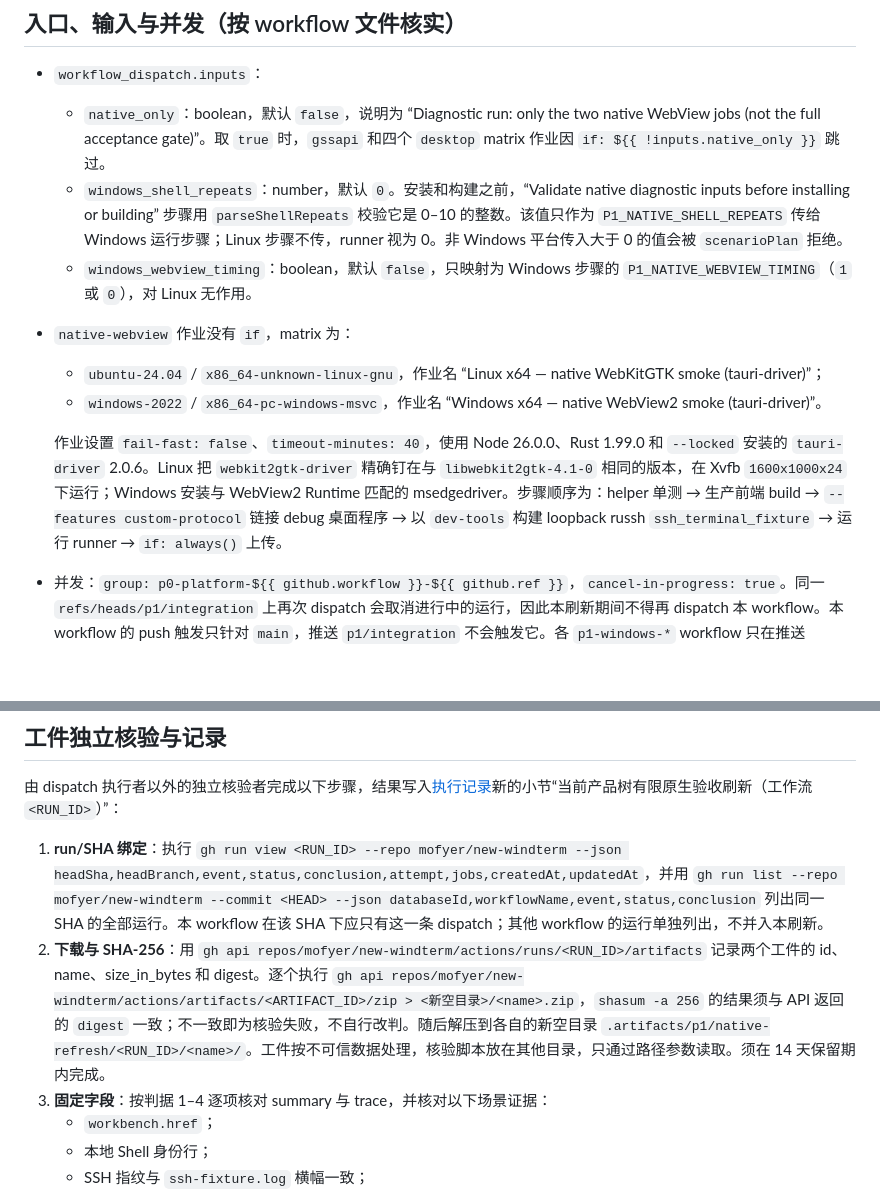
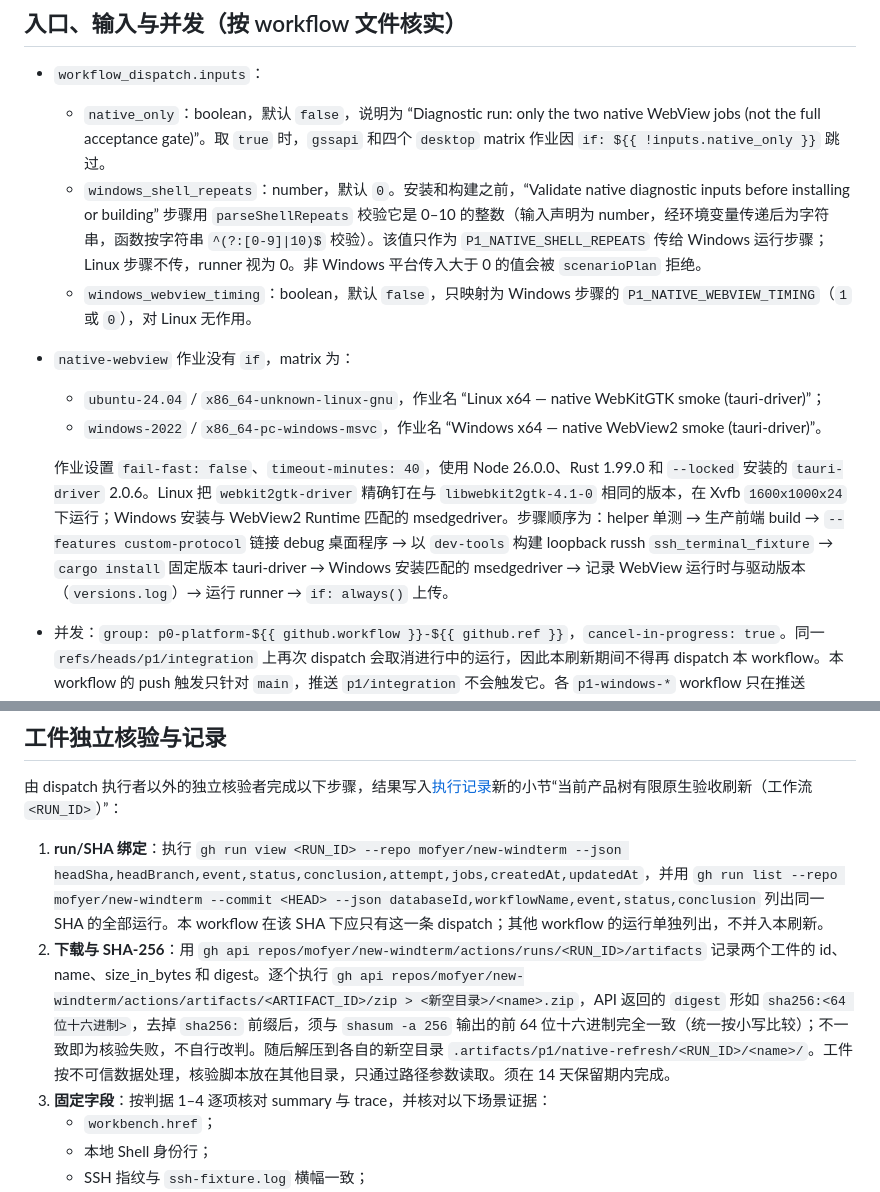
Before and after one commit to mofyer/new-windterm, a Markdown page: docs/p1/NATIVE_REFRESH_PLAN.zh-CN.md, 2 parts joined by grey strips. Drawn GitHub-style; blank space fills up the shorter version.

Commit message:
docs(p1): align native refresh digest check and job steps [skip ci]
Strip the sha256: prefix before comparing artifact digests, list the
driver install and version steps, and note string input validation,
as raised by the independent review.

Co-Authored-By: Claude Opus 5.5 <noreply@anthropic.com>

```diff
--- a/docs/p1/NATIVE_REFRESH_PLAN.zh-CN.md
+++ b/docs/p1/NATIVE_REFRESH_PLAN.zh-CN.md
@@ -35,13 +35,13 @@ gh run list --repo mofyer/new-windterm --workflow p0-cross-platform.yml --branch
 
 - `workflow_dispatch.inputs`：
   - `native_only`：boolean，默认 `false`，说明为 “Diagnostic run: only the two native WebView jobs (not the full acceptance gate)”。取 `true` 时，`gssapi` 和四个 `desktop` matrix 作业因 `if: ${{ !inputs.native_only }}` 跳过。
-  - `windows_shell_repeats`：number，默认 `0`。安装和构建之前，“Validate native diagnostic inputs before installing or building” 步骤用 `parseShellRepeats` 校验它是 0–10 的整数。该值只作为 `P1_NATIVE_SHELL_REPEATS` 传给 Windows 运行步骤；Linux 步骤不传，runner 视为 0。非 Windows 平台传入大于 0 的值会被 `scenarioPlan` 拒绝。
+  - `windows_shell_repeats`：number，默认 `0`。安装和构建之前，“Validate native diagnostic inputs before installing or building” 步骤用 `parseShellRepeats` 校验它是 0–10 的整数（输入声明为 number，经环境变量传递后为字符串，函数按字符串 `^(?:[0-9]|10)$` 校验）。该值只作为 `P1_NATIVE_SHELL_REPEATS` 传给 Windows 运行步骤；Linux 步骤不传，runner 视为 0。非 Windows 平台传入大于 0 的值会被 `scenarioPlan` 拒绝。
   - `windows_webview_timing`：boolean，默认 `false`，只映射为 Windows 步骤的 `P1_NATIVE_WEBVIEW_TIMING`（`1` 或 `0`），对 Linux 无作用。
 - `native-webview` 作业没有 `if`，matrix 为：
   - `ubuntu-24.04` / `x86_64-unknown-linux-gnu`，作业名 “Linux x64 — native WebKitGTK smoke (tauri-driver)”；
   - `windows-2022` / `x86_64-pc-windows-msvc`，作业名 “Windows x64 — native WebView2 smoke (tauri-driver)”。
 
-  作业设置 `fail-fast: false`、`timeout-minutes: 40`，使用 Node 26.0.0、Rust 1.99.0 和 `--locked` 安装的 `tauri-driver` 2.0.6。Linux 把 `webkit2gtk-driver` 精确钉在与 `libwebkit2gtk-4.1-0` 相同的版本，在 Xvfb `1600x1000x24` 下运行；Windows 安装与 WebView2 Runtime 匹配的 msedgedriver。步骤顺序为：helper 单测 → 生产前端 build → `--features custom-protocol` 链接 debug 桌面程序 → 以 `dev-tools` 构建 loopback russh `ssh_terminal_fixture` → 运行 runner → `if: always()` 上传。
+  作业设置 `fail-fast: false`、`timeout-minutes: 40`，使用 Node 26.0.0、Rust 1.99.0 和 `--locked` 安装的 `tauri-driver` 2.0.6。Linux 把 `webkit2gtk-driver` 精确钉在与 `libwebkit2gtk-4.1-0` 相同的版本，在 Xvfb `1600x1000x24` 下运行；Windows 安装与 WebView2 Runtime 匹配的 msedgedriver。步骤顺序为：helper 单测 → 生产前端 build → `--features custom-protocol` 链接 debug 桌面程序 → 以 `dev-tools` 构建 loopback russh `ssh_terminal_fixture` → `cargo install` 固定版本 tauri-driver → Windows 安装匹配的 msedgedriver → 记录 WebView 运行时与驱动版本（`versions.log`）→ 运行 runner → `if: always()` 上传。
 - 并发：`group: p0-platform-${{ github.workflow }}-${{ github.ref }}`，`cancel-in-progress: true`。同一 `refs/heads/p1/integration` 上再次 dispatch 会取消进行中的运行，因此本刷新期间不得再 dispatch 本 workflow。本 workflow 的 push 触发只针对 `main`，推送 `p1/integration` 不会触发它。各 `p1-windows-*` workflow 只在推送 `p1/integration` 且改动其列出的路径时触发，这些路径均不含 `docs/`。撰写时没有开放的 PR。
 - 上传的工件为 `p0-native-webview-x86_64-unknown-linux-gnu-ubuntu-24.04-<run_attempt>` 和 `p0-native-webview-x86_64-pc-windows-msvc-windows-2022-<run_attempt>`，内容是 `$RUNNER_TEMP/p0-native/`，设置 `if-no-files-found: warn`，保留 14 天。本刷新只接受 attempt 1，两个名称都应以 `-1` 结尾。
 
@@ -154,7 +154,7 @@ gh run watch <RUN_ID> --repo mofyer/new-windterm --exit-status
 由 dispatch 执行者以外的独立核验者完成以下步骤，结果写入[执行记录](RESULTS.zh-CN.md)新的小节“当前产品树有限原生验收刷新（工作流 `<RUN_ID>`）”：
 
 1. **run/SHA 绑定**：执行 `gh run view <RUN_ID> --repo mofyer/new-windterm --json headSha,headBranch,event,status,conclusion,attempt,jobs,createdAt,updatedAt`，并用 `gh run list --repo mofyer/new-windterm --commit <HEAD> --json databaseId,workflowName,event,status,conclusion` 列出同一 SHA 的全部运行。本 workflow 在该 SHA 下应只有这一条 dispatch；其他 workflow 的运行单独列出，不并入本刷新。
-2. **下载与 SHA-256**：用 `gh api repos/mofyer/new-windterm/actions/runs/<RUN_ID>/artifacts` 记录两个工件的 id、name、size_in_bytes 和 digest。逐个执行 `gh api repos/mofyer/new-windterm/actions/artifacts/<ARTIFACT_ID>/zip > <新空目录>/<name>.zip`，`shasum -a 256` 的结果须与 API 返回的 `digest` 一致；不一致即为核验失败，不自行改判。随后解压到各自的新空目录 `.artifacts/p1/native-refresh/<RUN_ID>/<name>/`。工件按不可信数据处理，核验脚本放在其他目录，只通过路径参数读取。须在 14 天保留期内完成。
+2. **下载与 SHA-256**：用 `gh api repos/mofyer/new-windterm/actions/runs/<RUN_ID>/artifacts` 记录两个工件的 id、name、size_in_bytes 和 digest。逐个执行 `gh api repos/mofyer/new-windterm/actions/artifacts/<ARTIFACT_ID>/zip > <新空目录>/<name>.zip`，API 返回的 `digest` 形如 `sha256:<64 位十六进制>`，去掉 `sha256:` 前缀后，须与 `shasum -a 256` 输出的前 64 位十六进制完全一致（统一按小写比较）；不一致即为核验失败，不自行改判。随后解压到各自的新空目录 `.artifacts/p1/native-refresh/<RUN_ID>/<name>/`。工件按不可信数据处理，核验脚本放在其他目录，只通过路径参数读取。须在 14 天保留期内完成。
 3. **固定字段**：按判据 1–4 逐项核对 summary 与 trace，并核对以下场景证据：
    - `workbench.href`；
    - 本地 Shell 身份行；
```
